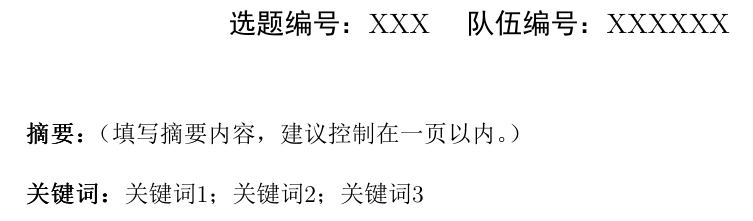
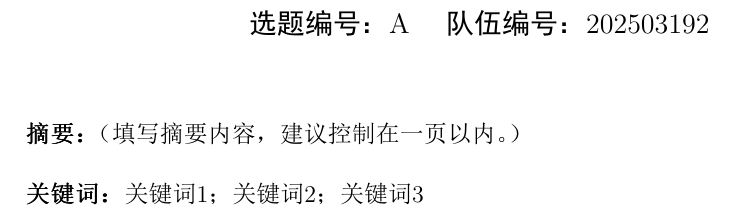
Before and after one commit to leefreddie/universe_great_group, a LaTeX document (latex/text.tex): part of page 1 of 4, cut so that both start at the same text. The pictures show the PDF file latex/text.pdf that the author committed with the source.

```diff
--- a/latex/text.tex
+++ b/latex/text.tex
@@ -36,7 +36,7 @@
 \begin{center}
     \zihao{3}\heiti论文题目 \\
     \vspace{1em}
-    \zihao{4}\heiti选题编号：XXX \quad 队伍编号：XXXXXX \\
+    \zihao{4}\heiti选题编号：A \quad 队伍编号：202503192 \\
 \end{center}
 
 \vspace{2em}
```
Also changed, not shown: latex/text.pdf, 3 other files.
